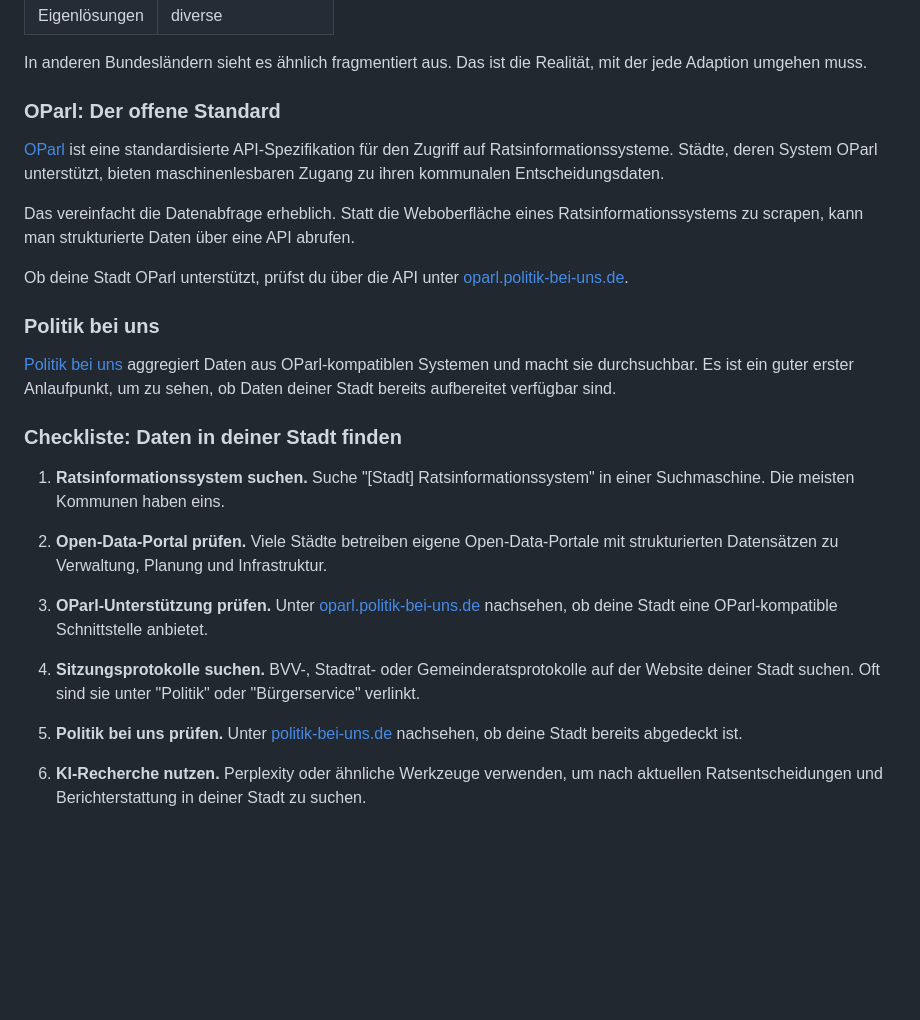
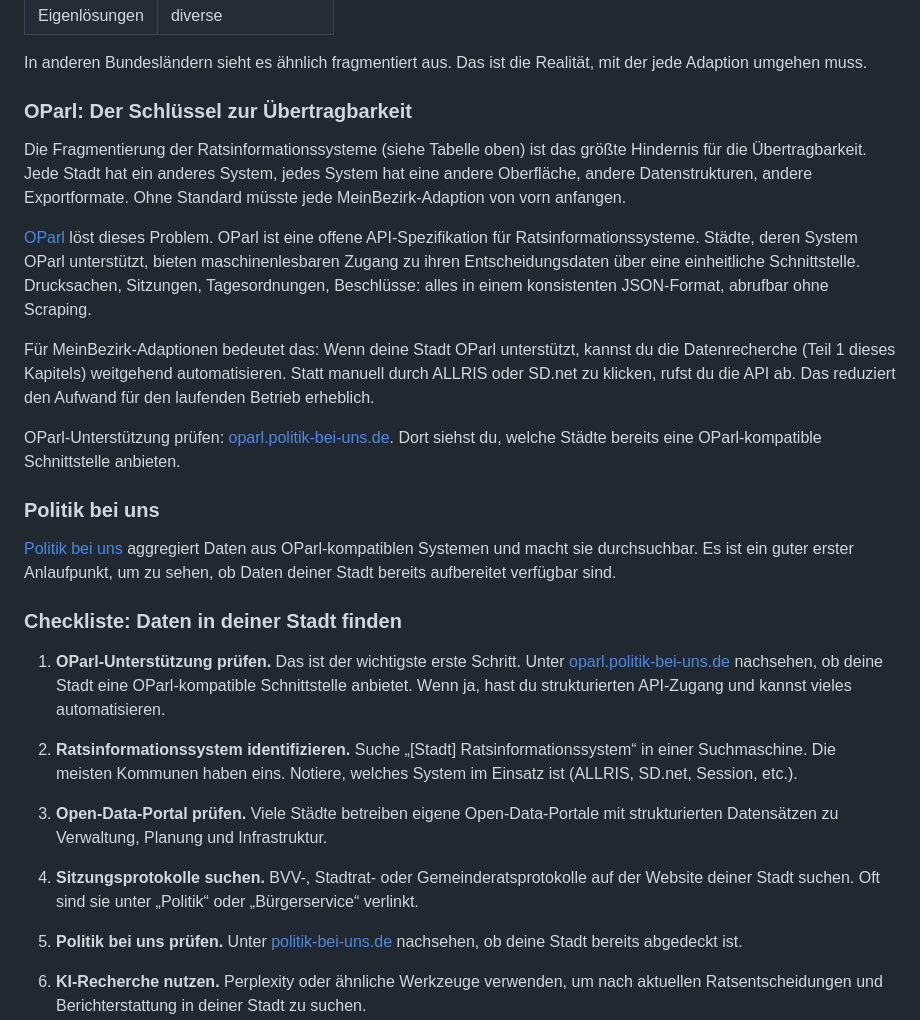
Before and after one commit to igor/meinbezirk, a Markdown page: 02-daten-finden/README.md, the part around one of its changes. Drawn GitHub-style; blank space fills up the shorter version.

Commit message:
Strengthen OParl as key to transferability in 02-daten-finden
Closes #7

Co-Authored-By: Claude Opus 4.6 <noreply@anthropic.com>

```diff
--- a/02-daten-finden/README.md
+++ b/02-daten-finden/README.md
@@ -140,13 +140,15 @@ Deutschland hat kein einheitliches Ratsinformationssystem. Jede Kommune entschei
 
 In anderen Bundesländern sieht es ähnlich fragmentiert aus. Das ist die Realität, mit der jede Adaption umgehen muss.
 
-### OParl: Der offene Standard
+### OParl: Der Schlüssel zur Übertragbarkeit
 
-[OParl](https://oparl.org) ist eine standardisierte API-Spezifikation für den Zugriff auf Ratsinformationssysteme. Städte, deren System OParl unterstützt, bieten maschinenlesbaren Zugang zu ihren kommunalen Entscheidungsdaten.
+Die Fragmentierung der Ratsinformationssysteme (siehe Tabelle oben) ist das größte Hindernis für die Übertragbarkeit. Jede Stadt hat ein anderes System, jedes System hat eine andere Oberfläche, andere Datenstrukturen, andere Exportformate. Ohne Standard müsste jede MeinBezirk-Adaption von vorn anfangen.
 
-Das vereinfacht die Datenabfrage erheblich. Statt die Weboberfläche eines Ratsinformationssystems zu scrapen, kann man strukturierte Daten über eine API abrufen.
+[OParl](https://oparl.org) löst dieses Problem. OParl ist eine offene API-Spezifikation für Ratsinformationssysteme. Städte, deren System OParl unterstützt, bieten maschinenlesbaren Zugang zu ihren Entscheidungsdaten über eine einheitliche Schnittstelle. Drucksachen, Sitzungen, Tagesordnungen, Beschlüsse: alles in einem konsistenten JSON-Format, abrufbar ohne Scraping.
 
-Ob deine Stadt OParl unterstützt, prüfst du über die API unter [oparl.politik-bei-uns.de](https://oparl.politik-bei-uns.de/system).
+Für MeinBezirk-Adaptionen bedeutet das: Wenn deine Stadt OParl unterstützt, kannst du die Datenrecherche (Teil 1 dieses Kapitels) weitgehend automatisieren. Statt manuell durch ALLRIS oder SD.net zu klicken, rufst du die API ab. Das reduziert den Aufwand für den laufenden Betrieb erheblich.
+
+OParl-Unterstützung prüfen: [oparl.politik-bei-uns.de](https://oparl.politik-bei-uns.de/system). Dort siehst du, welche Städte bereits eine OParl-kompatible Schnittstelle anbieten.
 
 ### Politik bei uns
 
@@ -154,13 +156,13 @@ Ob deine Stadt OParl unterstützt, prüfst du über die API unter [oparl.politik
 
 ### Checkliste: Daten in deiner Stadt finden
 
-1. **Ratsinformationssystem suchen.** Suche "[Stadt] Ratsinformationssystem" in einer Suchmaschine. Die meisten Kommunen haben eins.
+1. **OParl-Unterstützung prüfen.** Das ist der wichtigste erste Schritt. Unter [oparl.politik-bei-uns.de](https://oparl.politik-bei-uns.de/system) nachsehen, ob deine Stadt eine OParl-kompatible Schnittstelle anbietet. Wenn ja, hast du strukturierten API-Zugang und kannst vieles automatisieren.
 
-2. **Open-Data-Portal prüfen.** Viele Städte betreiben eigene Open-Data-Portale mit strukturierten Datensätzen zu Verwaltung, Planung und Infrastruktur.
+2. **Ratsinformationssystem identifizieren.** Suche „[Stadt] Ratsinformationssystem“ in einer Suchmaschine. Die meisten Kommunen haben eins. Notiere, welches System im Einsatz ist (ALLRIS, SD.net, Session, etc.).
 
-3. **OParl-Unterstützung prüfen.** Unter [oparl.politik-bei-uns.de](https://oparl.politik-bei-uns.de/system) nachsehen, ob deine Stadt eine OParl-kompatible Schnittstelle anbietet.
+3. **Open-Data-Portal prüfen.** Viele Städte betreiben eigene Open-Data-Portale mit strukturierten Datensätzen zu Verwaltung, Planung und Infrastruktur.
 
-4. **Sitzungsprotokolle suchen.** BVV-, Stadtrat- oder Gemeinderatsprotokolle auf der Website deiner Stadt suchen. Oft sind sie unter "Politik" oder "Bürgerservice" verlinkt.
+4. **Sitzungsprotokolle suchen.** BVV-, Stadtrat- oder Gemeinderatsprotokolle auf der Website deiner Stadt suchen. Oft sind sie unter „Politik“ oder „Bürgerservice“ verlinkt.
 
 5. **Politik bei uns prüfen.** Unter [politik-bei-uns.de](https://politik-bei-uns.de) nachsehen, ob deine Stadt bereits abgedeckt ist.
 
```
Also changed, not shown: other parts of 02-daten-finden/README.md (+1 -1 lines).
